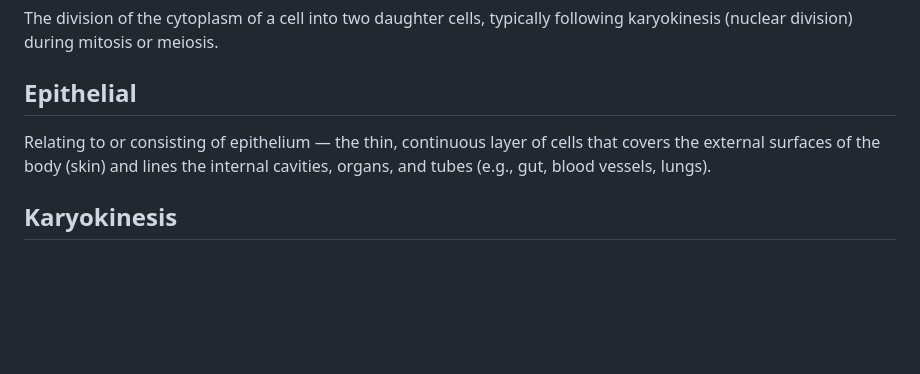
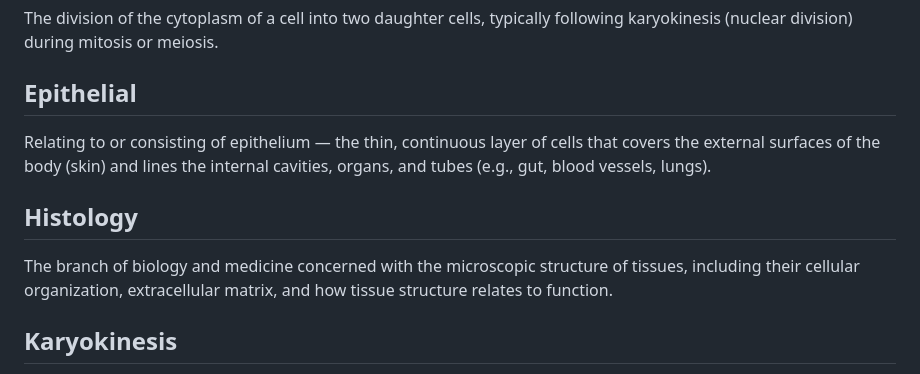
Before and after one commit to ruiseixasm/TheSpeciesBook, a Markdown page: ontology/ontology.md, the part around the change. Drawn GitHub-style; blank space fills up the shorter version.

Commit message:
added more words

```diff
--- a/ontology/ontology.md
+++ b/ontology/ontology.md
@@ -68,6 +68,9 @@ The division of the cytoplasm of a cell into two daughter cells, typically follo
 ## Epithelial
 Relating to or consisting of epithelium — the thin, continuous layer of cells that covers the external surfaces of the body (skin) and lines the internal cavities, organs, and tubes (e.g., gut, blood vessels, lungs).
 
+## Histology
+The branch of biology and medicine concerned with the microscopic structure of tissues, including their cellular organization, extracellular matrix, and how tissue structure relates to function.
+
 ## Karyokinesis
 The division of a cell's nucleus during mitosis or meiosis, specifically the process by which the chromosomes are separated into two daughter nuclei, preceding cytokinesis (division of the cytoplasm).
 
```
